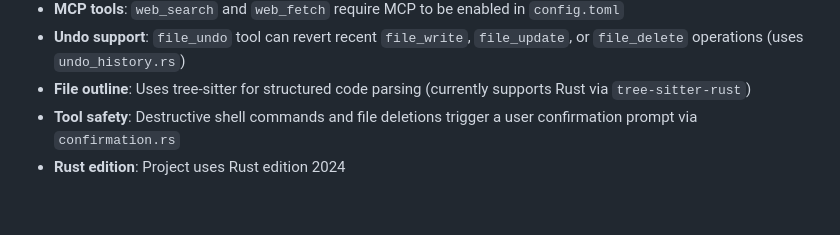
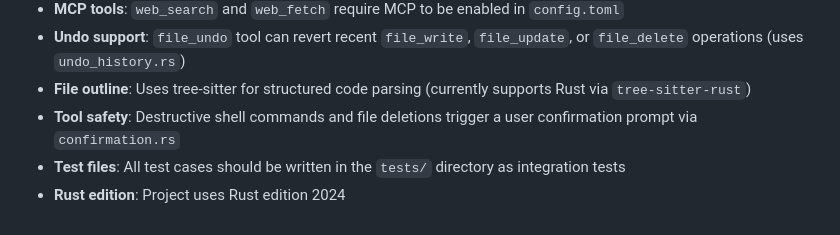
Before and after one commit to zzx1314/my-code-agent, a Markdown page: knowledge.md, the part around the change. Drawn GitHub-style.

Commit message:
docs(knowledge): add test files documentation
- Add documentation about test files location and structure
- Clarify that all test cases should be written in the tests/ directory
- Specify that tests should be written as integration tests

```diff
--- a/knowledge.md
+++ b/knowledge.md
@@ -184,4 +184,5 @@ All fields are optional — sensible defaults are used when omitted.
 - **Undo support**: `file_undo` tool can revert recent `file_write`, `file_update`, or `file_delete` operations (uses `undo_history.rs`)
 - **File outline**: Uses tree-sitter for structured code parsing (currently supports Rust via `tree-sitter-rust`)
 - **Tool safety**: Destructive shell commands and file deletions trigger a user confirmation prompt via `confirmation.rs`
+- **Test files**: All test cases should be written in the `tests/` directory as integration tests
 - **Rust edition**: Project uses Rust edition 2024
```
